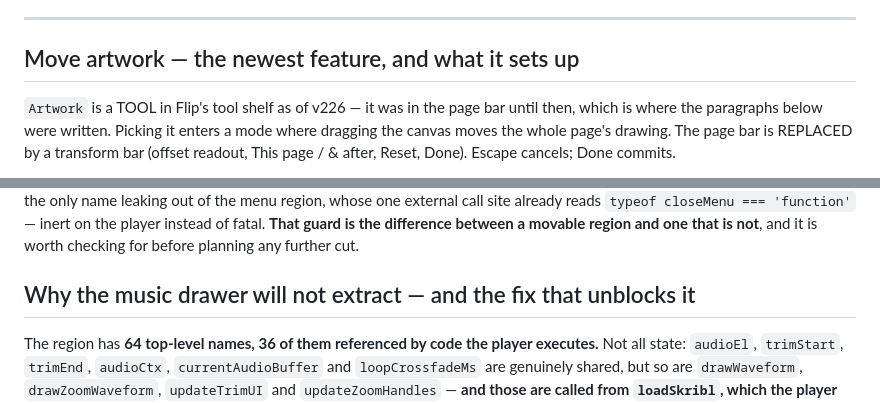
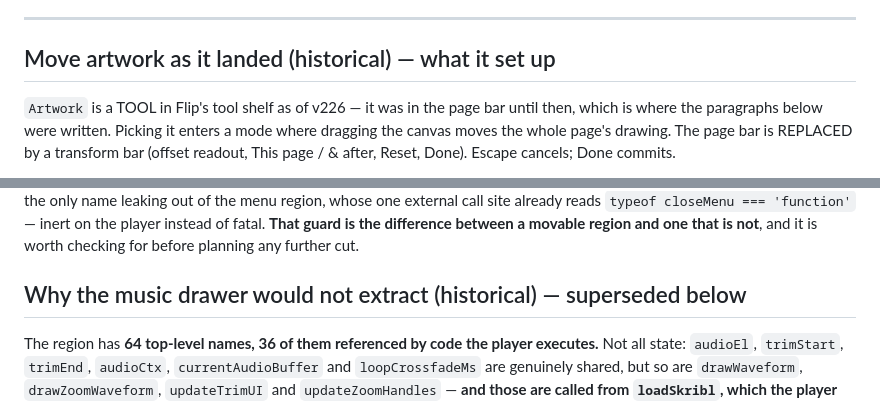
Before and after one commit to MrBlood/skribl-live-demo, a Markdown page: START-HERE.md, 2 parts joined by grey strips. GitHub-like rendering.

```diff
--- a/START-HERE.md
+++ b/START-HERE.md
@@ -360,7 +375,7 @@ Client work, all covered by suites that drive a real browser:
 
 ---
 
-## Move artwork — the newest feature, and what it sets up
+## Move artwork as it landed (historical) — what it set up
 
 `Artwork` is a TOOL in Flip's tool shelf as of v226 — it was in the page bar
 until then, which is where the paragraphs below were written. Picking it enters
@@ -678,7 +696,7 @@ leaking out of the menu region, whose one external call site already reads
 guard is the difference between a movable region and one that is not**, and it is
 worth checking for before planning any further cut.
 
-## Why the music drawer will not extract — and the fix that unblocks it
+## Why the music drawer would not extract (historical) — superseded below
 
 The region has **64 top-level names, 36 of them referenced by code the player
 executes.** Not all state: `audioEl`, `trimStart`, `trimEnd`, `audioCtx`,
```
Also changed, not shown: other parts of START-HERE.md (+24 -5 lines).
